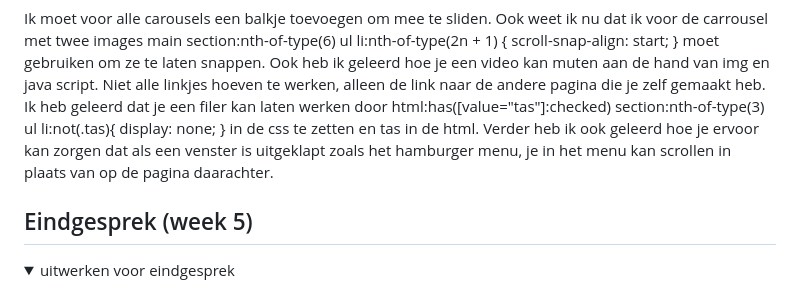
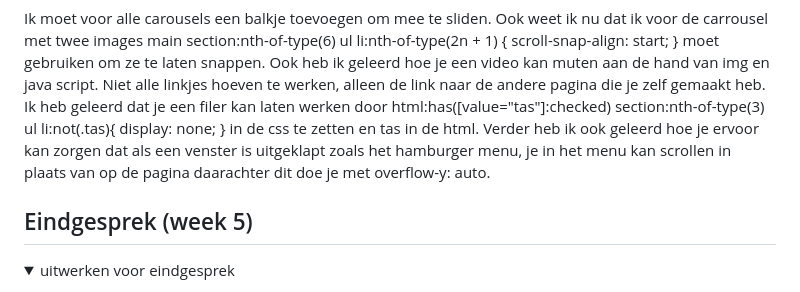
Before and after one commit to liekepieterse/fed_website, a Markdown page: README.md, the part around the change. Drawn GitHub-style; folded sections open.

```diff
--- a/README.md
+++ b/README.md
@@ -213,7 +213,7 @@ Ik heb geleerd dat je een filer kan laten werken door html:has([value="tas"]:che
 } in de css te zetten en <label>
 							<input type="radio" value="tas" name="categorie">tas
 						</label> in de html.
-Verder heb ik ook geleerd hoe je ervoor kan zorgen dat als een venster is uitgeklapt zoals het hamburger menu, je in het menu kan scrollen in plaats van op de pagina daarachter.
+Verder heb ik ook geleerd hoe je ervoor kan zorgen dat als een venster is uitgeklapt zoals het hamburger menu, je in het menu kan scrollen in plaats van op de pagina daarachter dit doe je met  overflow-y: auto.
 
 
 
```
Also changed, not shown: images/hart_icon_rood.png (added), images/kerstman.png (added), 6 other files.
